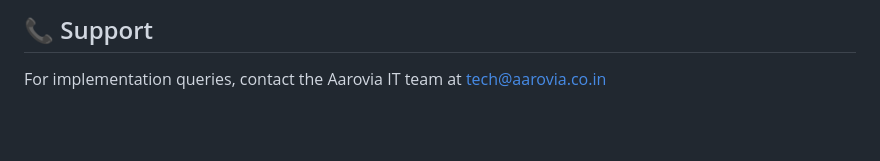
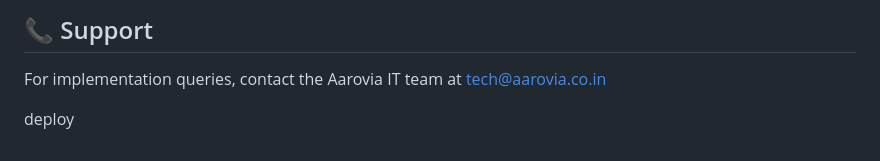
Before and after one commit to surajit-collab/aarovia-crm, a Markdown page: README.md, the part around the change. Rendered like a GitHub page; blank space fills up the shorter version.

```diff
--- a/README.md
+++ b/README.md
@@ -405,3 +405,5 @@ server {
 ## 📞 Support
 
 For implementation queries, contact the Aarovia IT team at tech@aarovia.co.in
+
+deploy
```
